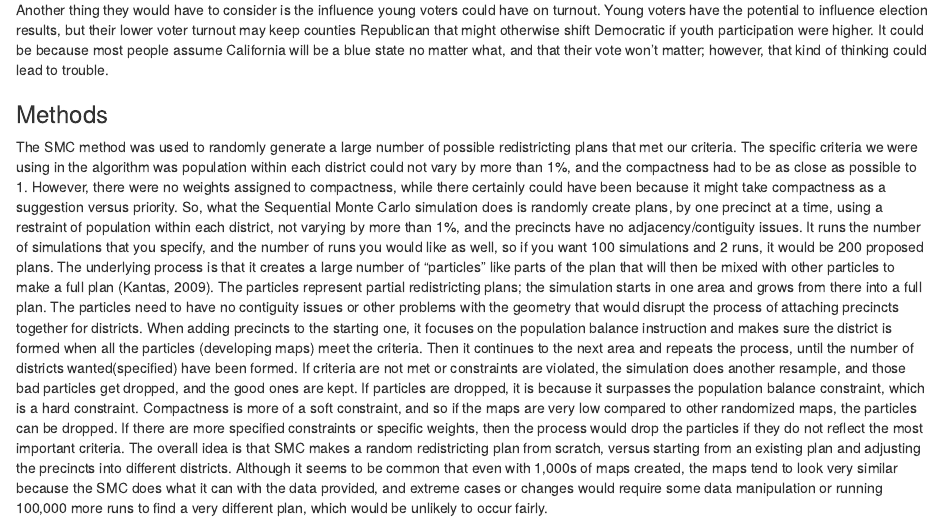
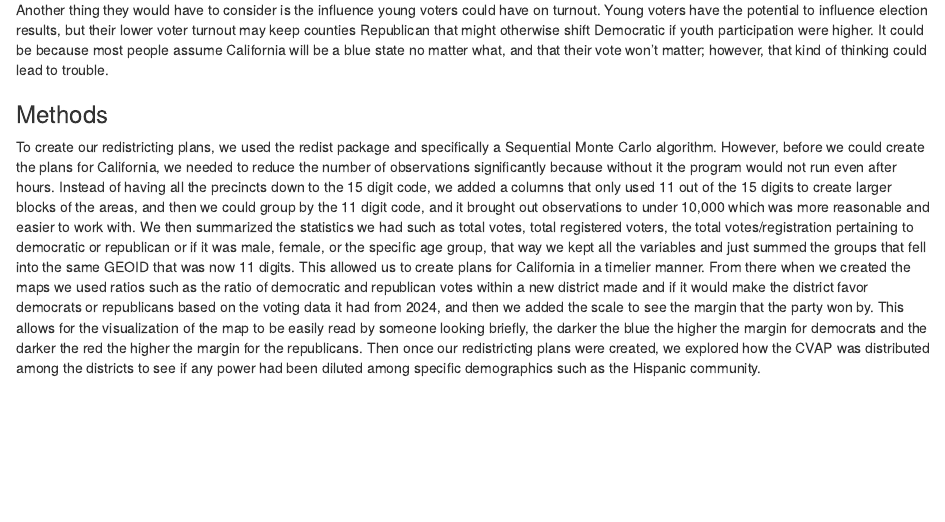
Before and after one commit to shahzahans/Redistricting_CA_LA, an R Markdown document (Final Report California and Louisianna.Rmd): the page in a window 1100 px wide, from 1490 px down. Rendered offline with R 4.5, knitr and Pandoc, with nearby package versions; drawn as R Markdown's standard HTML page in place of the format the file asks for.

Commit message:
additions

```diff
--- a/Final Report California and Louisianna.Rmd
+++ b/Final Report California and Louisianna.Rmd
@@ -37,11 +37,14 @@ Young voters have the potential to influence election results, but their lower v
 
 
 ### Methods
+To create our redistricting plans, we used the redist package and specifically a Sequential Monte Carlo algorithm. However, before we could create the plans for California, we needed to reduce the number of observations significantly because without it the program would not run even after hours. Instead of having all the precincts down to the 15 digit code, we added a columns that only used 11 out of the 15 digits to create larger blocks of the areas, and then we could group by the 11 digit code, and it brought out observations to under 10,000 which was more reasonable and easier to work with. We then summarized the statistics we had such as total votes, total registered voters, the total votes/registration pertaining to democratic or republican or if it was male, female, or the specific age group, that way we kept all the variables and just summed the groups that fell into the same GEOID that was now 11 digits. This allowed us to create plans for California in a timelier manner. From there when we created the maps we used ratios such as the ratio of democratic and republican votes within a new district made and if it would make the district favor democrats or republicans based on the voting data it had from 2024, and then we added the scale to see the margin that the party won by. This allows for the visualization of the map to be easily read by someone looking briefly, the darker the blue the higher the margin for democrats and the darker the red the higher the margin for the republicans. Then once our redistricting plans were created, we explored how the CVAP was distributed among the districts to see if any power had been diluted among specific demographics such as the Hispanic community.
+
 The SMC method was used to randomly generate a large number of possible redistricting plans that met our criteria. The specific criteria we were using in the algorithm was population within each district could not vary by more than 1%, and the compactness had to be as close as possible to 1. However, there were no weights assigned to compactness, while there certainly could have been because it might take compactness as a suggestion versus priority. So, what the Sequential Monte Carlo simulation does is randomly create plans, by one precinct at a time, using a restraint of population within each district, not varying by more than 1%, and the precincts have no adjacency/contiguity issues. It runs the number of simulations that you specify, and the number of runs you would like as well, so if you want 100 simulations and 2 runs, it would be 200 proposed plans. The underlying process is that it creates a large number of “particles” like parts of the plan that will then be mixed with other particles to make a full plan (Kantas, 2009). The particles represent partial redistricting plans; the simulation starts in one area and grows from there into a full plan. The particles need to have no contiguity issues or other problems with the geometry that would disrupt the process of attaching precincts together for districts. When adding precincts to the starting one, it focuses on the population balance instruction and makes sure the district is formed when all the particles (developing maps) meet the criteria. Then it continues to the next area and repeats the process, until the number of districts wanted(specified) have been formed. If criteria are not met or constraints are violated, the simulation does another resample, and those bad particles get dropped, and the good ones are kept. If particles are dropped, it is because it surpasses the population balance constraint, which is a hard constraint. Compactness is more of a soft constraint, and so if the maps are very low compared to other randomized maps, the particles can be dropped. If there are more specified constraints or specific weights, then the process would drop the particles if they do not reflect the most important criteria. The overall idea is that SMC makes a random redistricting plan from scratch, versus starting from an existing plan and adjusting the precincts into different districts. Although it seems to be common that even with 1,000s of maps created, the maps tend to look very similar because the SMC does what it can with the data provided, and extreme cases or changes would require some data manipulation or running 100,000 more runs to find a very different plan, which would be unlikely to occur fairly.
 
 In a fun, simple way to grasp this information, think of playing a game of hide-and-seek with your eyes closed. Your friends are whistling from far away; your friends represent a proper map that meets the criteria you have specified. You try to move closer and can’t see your path, so you’re moving around, and then you hear other noises. Still, they are not your friends’ whistling, so that is not the right direction, and they have to be ignored. You are then moving closer to the proper path and staying in that area, while listening to the whistling get closer, and then finally you have found them. Then the process gets repeated with a new person, and the friends whistling are in a different area, and a new pathway is made, representing another plan.
 
 To find the Polsby-Popper ratio and Reock ratio, the function of comp_polsby() and comp_reock() was used after the redist smc function to find the ratio for each district in each draw(map created), and then within each map created, found the average ratio for both Polsby and Reock , and arranged it highest to lowest in a different table/data frame to then find the best map in terms of compactness. Then from there checked if that map was able to hit other aspects of fairness in terms of population, minority representation, and party affiliation behavior. The Polsby Popper measure is calculated by “taking the ratio of the area of the district to the area of the circle whose circumference matches the perimeter of the district” and the Reock score is calculated by “taking the ratio of the area of the district to the area of the minimum circumscribing circle” (Redistricting Report Card Methodology | Gerrymandering Project, Princeton, 2023). The Polsby score is very sensitive to jagged boundaries, so it will produce a lower score even if the shape of the district isn’t as irregular but due to geographical characteristics of the state/boundaries, it can produce low polsby scores.
+
 
 ### Results
 
```
